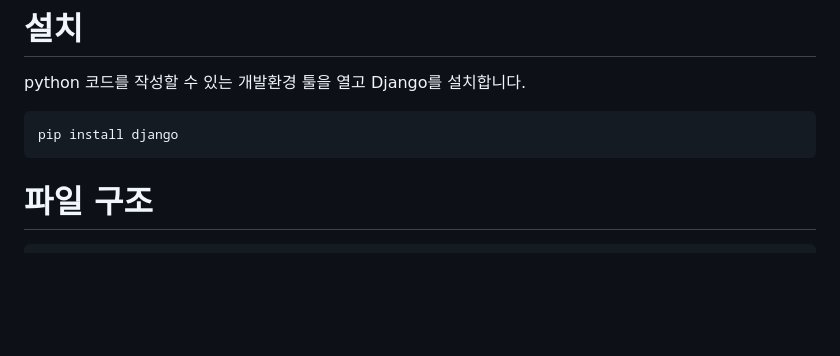
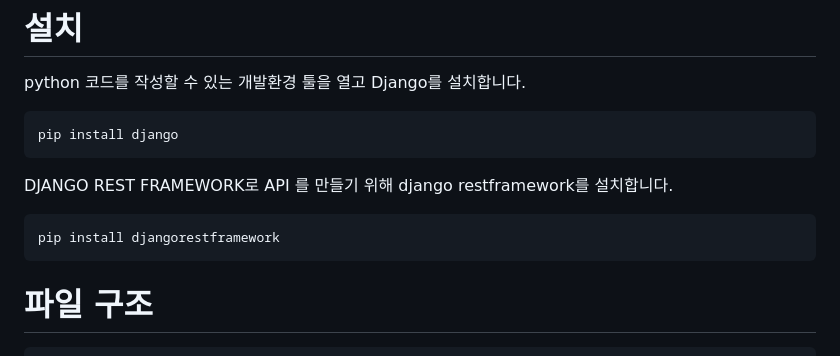
Before and after one commit to kooyunhyung/groad-BE, a Markdown page: README.md, the part around the change printed below. Rendered like a GitHub page; blank space fills up the shorter version.

```diff
--- a/README.md
+++ b/README.md
@@ -7,6 +7,10 @@
   python 코드를 작성할 수 있는 개발환경 툴을 열고 Django를 설치합니다.
 
     pip install django
+
+  DJANGO REST FRAMEWORK로 API 를 만들기 위해 django restframework를 설치합니다.
+
+    pip install djangorestframework
 
 # 파일 구조
 
```
Also changed, not shown: other parts of README.md (+16 -0 lines).
